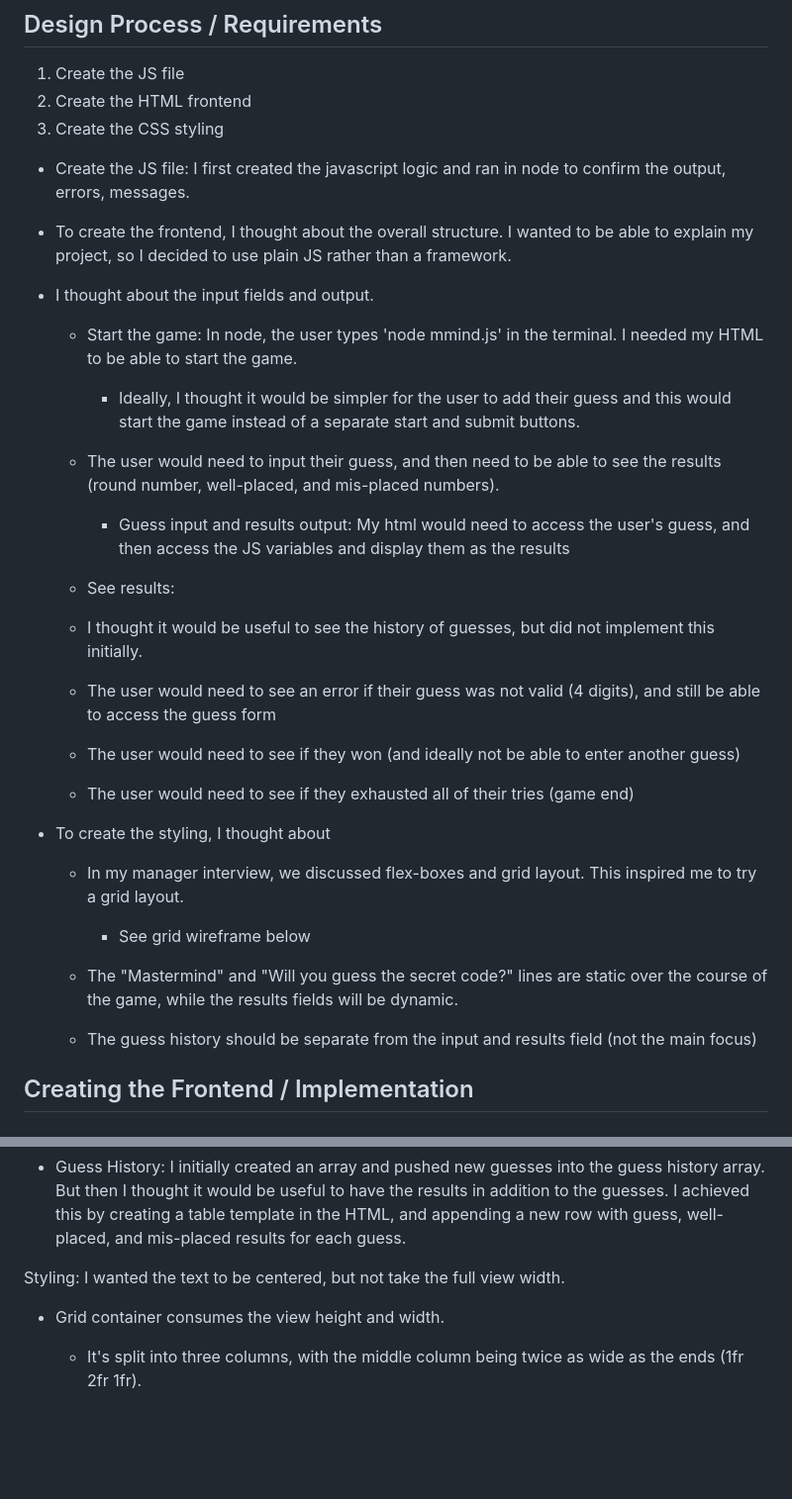
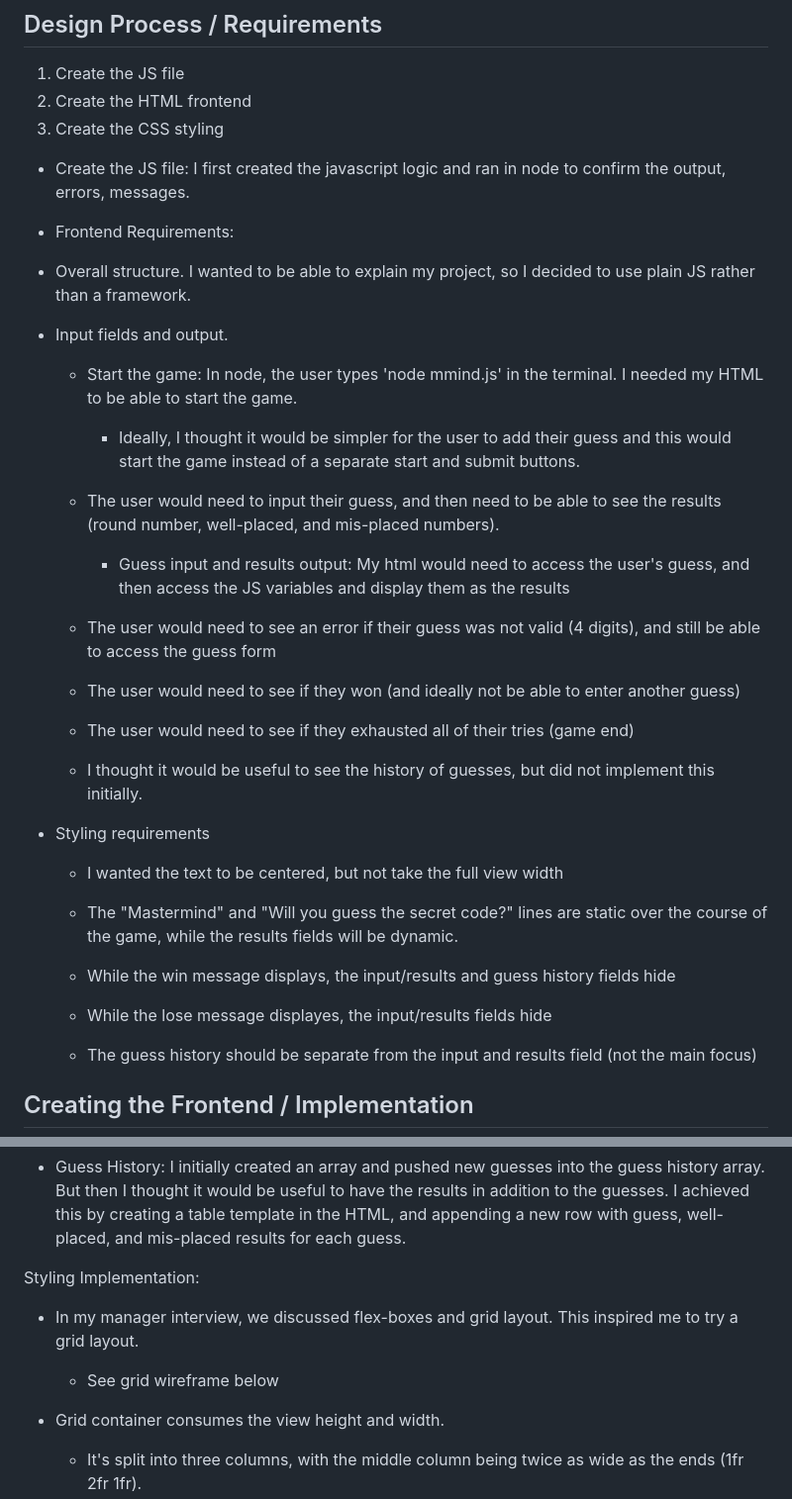
Before and after one commit to aip956/FrontEnd_JS_NumberGuess, a Markdown page: README.md, 2 parts joined by grey strips. Shown at 99% size. GitHub-like rendering; blank space fills up the shorter version.

```diff
--- a/README.md
+++ b/README.md
@@ -41,10 +42,10 @@ The user is the game player, and there is one player against the program. I cons
 
 - Create the JS file: I first created the javascript logic and ran in node to confirm the output, errors, messages.
 
-- To create the frontend,
-I thought about the overall structure. I wanted to be able to explain my project, so I decided to use plain JS rather than a framework.
+- Frontend Requirements:
+- Overall structure. I wanted to be able to explain my project, so I decided to use plain JS rather than a framework.
 
-- I thought about the input fields and output.
+- Input fields and output.
 
     - Start the game: In node, the user types 'node mmind.js' in the terminal. I needed my HTML to be able to start the game.
         - Ideally, I thought it would be simpler for the user to add their guess and this would start the game instead of a separate start and submit buttons.
@@ -52,24 +53,22 @@ I thought about the overall structure. I wanted to be able to explain my project
     - The user would need to input their guess, and then need to be able to see the results (round number, well-placed, and mis-placed numbers).
         - Guess input and results output: My html would need to access the user's guess, and then access the JS variables and display them as the results
 
-
-
-    - See results:
-
-    - I thought it would be useful to see the history of guesses, but did not implement this initially.
-
     - The user would need to see an error if their guess was not valid (4 digits), and still be able to access the guess form
 
     - The user would need to see if they won (and ideally not be able to enter another guess)
 
     - The user would need to see if they exhausted all of their tries (game end)
 
-- To create the styling, I thought about
+    - I thought it would be useful to see the history of guesses, but did not implement this initially.
 
-    - In my manager interview, we discussed flex-boxes and grid layout. This inspired me to try a grid layout.
-        - See grid wireframe below
+- Styling requirements
+    - I wanted the text to be centered, but not take the full view width
 
     - The "Mastermind" and "Will you guess the secret code?" lines are static over the course of the game, while the results fields will be dynamic.
 
+    - While the win message displays, the input/results and guess history fields hide
+
+    - While the lose message displayes, the input/results fields hide
+
     - The guess history should be separate from the input and results field (not the main focus)
 
@@ -117,8 +116,10 @@ HTML:
 
 
 
-Styling:
-I wanted the text to be centered, but not take the full view width.
+Styling Implementation:
+- In my manager interview, we discussed flex-boxes and grid layout. This inspired me to try a grid layout.
+    - See grid wireframe below
+
 - Grid container consumes the view height and width.
     - It's split into three columns, with the middle column being twice as wide as the ends (1fr 2fr 1fr).
 
```
Also changed, not shown: other parts of README.md (+9 -8 lines).
